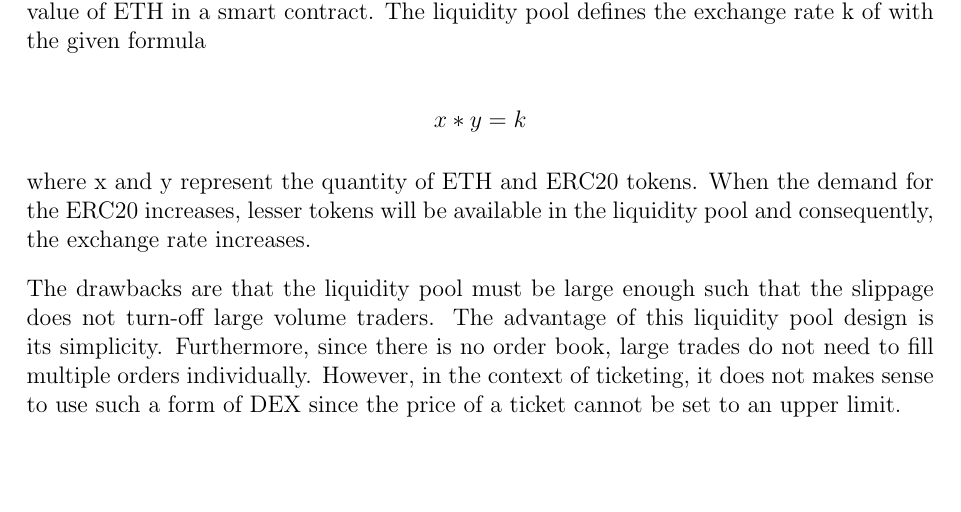
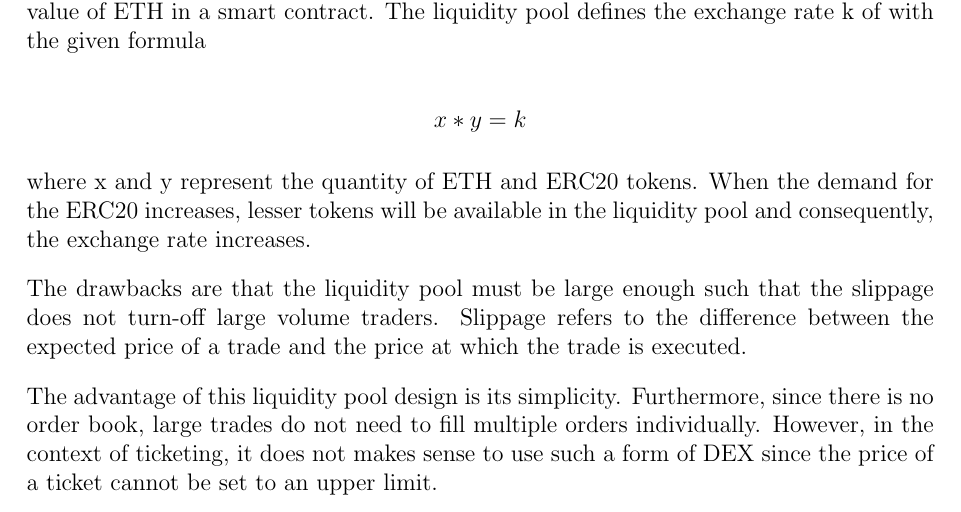
Before and after one commit to SpielmannCode/Design-and-Prototypical-Implementation-of-..., a LaTeX thesis (thesis.tex, which reads introduction/background/decentralized-exchanges.tex): part of page 17 of 61, cut so that both start at the same text, the shorter picture padded with empty space. Compiled offline with pdfLaTeX.

Commit message:
slippage

```diff
--- a/introduction/background/decentralized-exchanges.tex
+++ b/introduction/background/decentralized-exchanges.tex
@@ -20,4 +20,6 @@ In Uniswap, liquidity providers lock the some amount of ERC20 token with the equ
 
 where x and y represent the quantity of ETH and ERC20 tokens. When the demand for the ERC20 increases, lesser tokens will be available in the liquidity pool and consequently, the exchange rate increases.
 
-The drawbacks are that the liquidity pool must be large enough such that the slippage does not turn-off large volume traders. The advantage of this liquidity pool design is its simplicity. Furthermore, since there is no order book, large trades do not need to fill multiple orders individually. However, in the context of ticketing, it does not makes sense to use such a form of DEX since the price of a ticket cannot be set to an upper limit.
+The drawbacks are that the liquidity pool must be large enough such that the slippage does not turn-off large volume traders. Slippage refers to the difference between the expected price of a trade and the price at which the trade is executed.
+
+The advantage of this liquidity pool design is its simplicity. Furthermore, since there is no order book, large trades do not need to fill multiple orders individually. However, in the context of ticketing, it does not makes sense to use such a form of DEX since the price of a ticket cannot be set to an upper limit.
```
